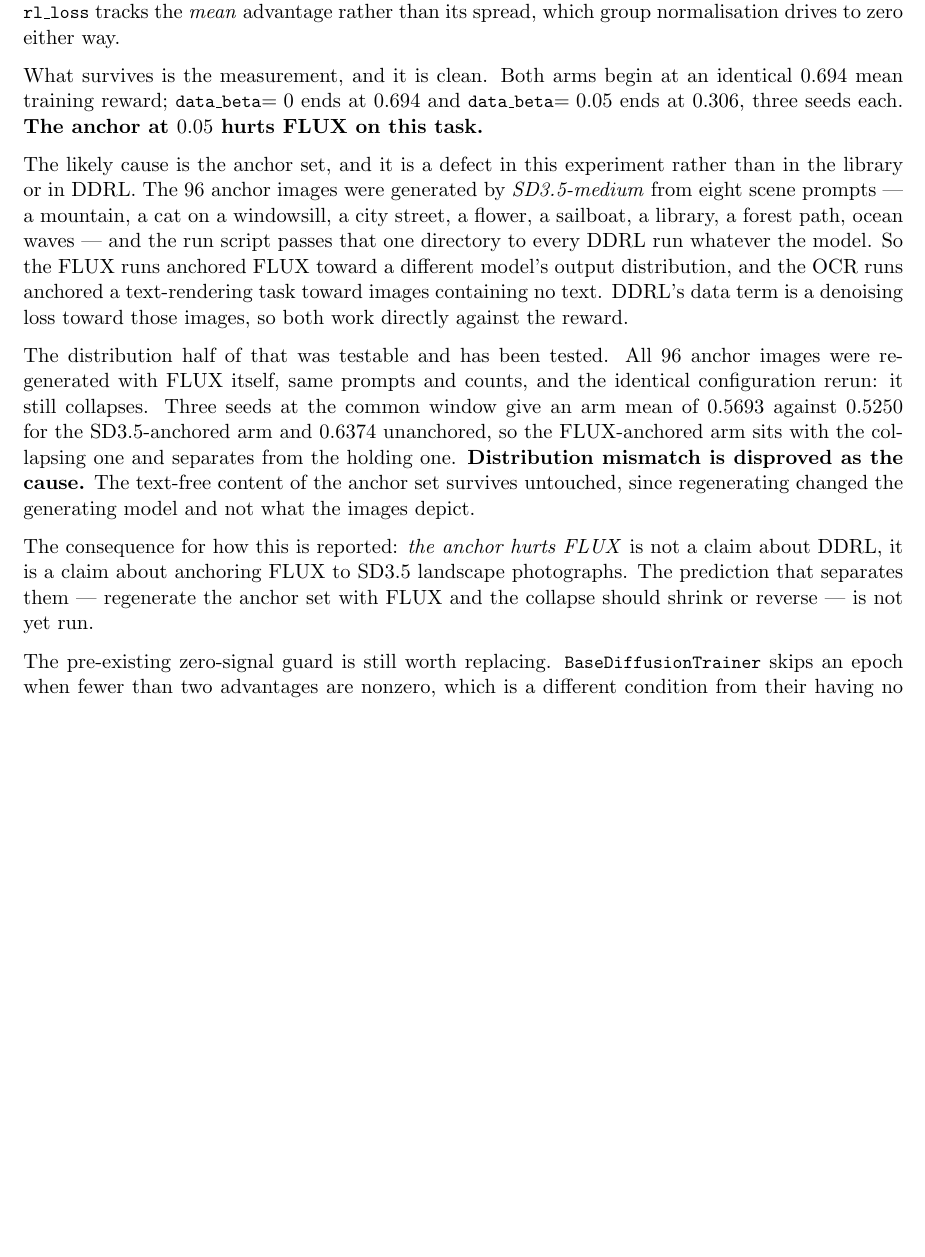
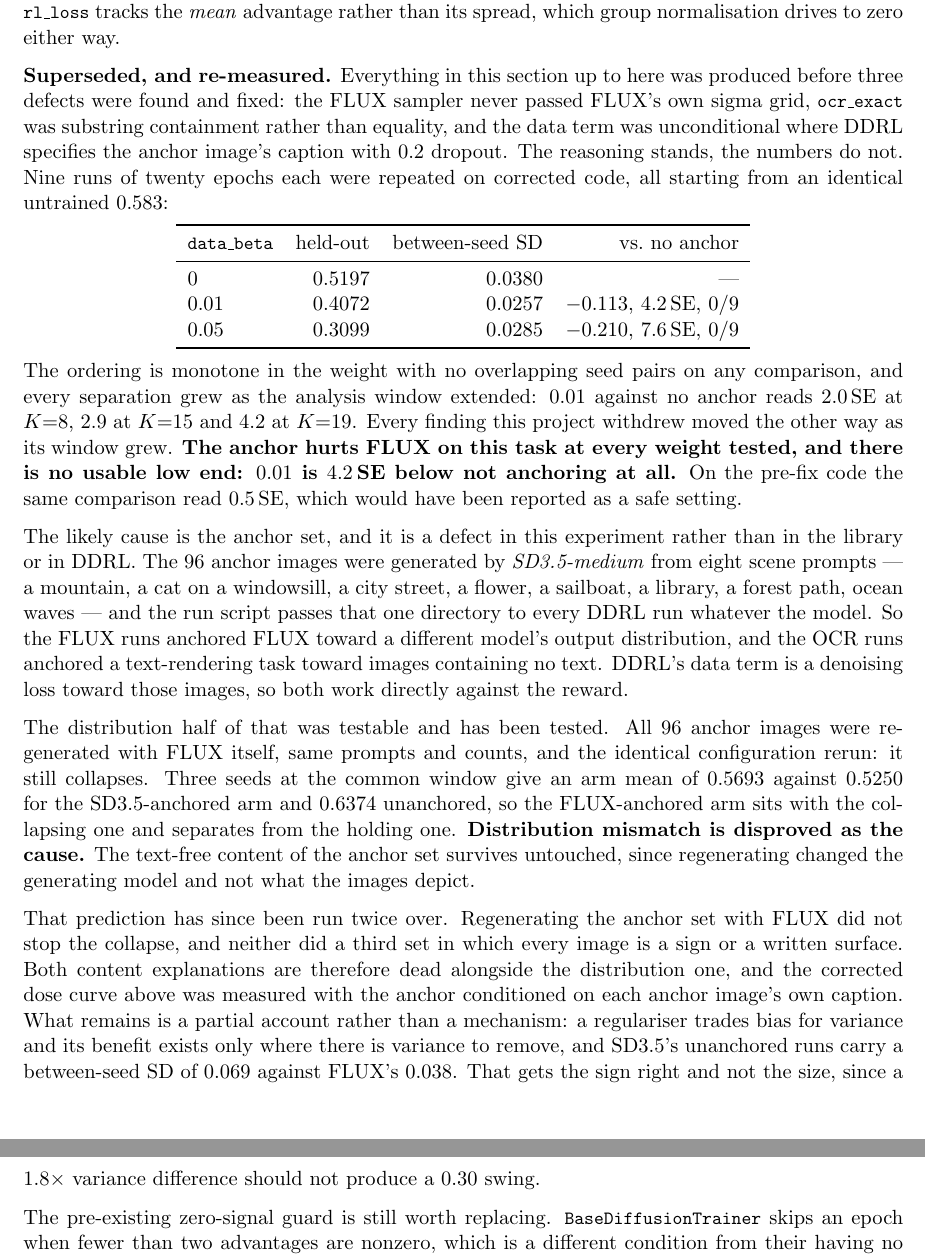
Before and after one commit to srijitiyer/diffusion-tinker, a LaTeX document (report/reproduction.tex): part of page 9 of 12 before the commit and two parts of pages 9 and 10 of 13 after it, the two joined at a grey line, cut so that both start at the same text, the shorter picture padded with empty space. Compiled offline with pdfLaTeX.

Commit message:
Update the report with the corrected FLUX numbers
The FLUX section still carried the pre-fix figures (0.694 to 0.306, and the
distribution-mismatch prediction listed as not yet run). Replaced with the
corrected nine-run dose table, and the two content explanations that have since
been tested and killed. Report rebuilds at 13 pages, 0 errors.

```diff
--- a/report/reproduction.tex
+++ b/report/reproduction.tex
@@ -274,13 +274,27 @@ Exact-match OCR on FLUX collapsed from an untrained $0.625$ to $0.29$ across thr
 
 The single log line was not diagnostic. \code{rl\_loss} prints \code{0.0000} in $92.3\%$ of epochs in the arm that held and $92.9\%$ in the arm that collapsed; four decimals means $<0.00005$ rather than zero; and \code{rl\_loss} tracks the \emph{mean} advantage rather than its spread, which group normalisation drives to zero either way.
 
-What survives is the measurement, and it is clean. Both arms begin at an identical $0.694$ mean training reward; \code{data\_beta}$=0$ ends at $0.694$ and \code{data\_beta}$=0.05$ ends at $0.306$, three seeds each. \textbf{The anchor at $0.05$ hurts FLUX on this task.}
+\textbf{Superseded, and re-measured.} Everything in this section up to here was produced before three defects were found and fixed: the FLUX sampler never passed FLUX's own sigma grid, \code{ocr\_exact} was substring containment rather than equality, and the data term was unconditional where DDRL specifies the anchor image's caption with $0.2$ dropout. The reasoning stands, the numbers do not. Nine runs of twenty epochs each were repeated on corrected code, all starting from an identical untrained $0.583$:
+
+\begin{center}
+\begin{tabular}{lrrr}
+\toprule
+\code{data\_beta} & held-out & between-seed SD & vs.\ no anchor \\
+\midrule
+$0$ & $0.5197$ & $0.0380$ & --- \\
+$0.01$ & $0.4072$ & $0.0257$ & $-0.113$, $4.2$\,SE, $0/9$ \\
+$0.05$ & $0.3099$ & $0.0285$ & $-0.210$, $7.6$\,SE, $0/9$ \\
+\bottomrule
+\end{tabular}
+\end{center}
+
+\noindent The ordering is monotone in the weight with no overlapping seed pairs on any comparison, and every separation grew as the analysis window extended: $0.01$ against no anchor reads $2.0$\,SE at $K{=}8$, $2.9$ at $K{=}15$ and $4.2$ at $K{=}19$. Every finding this project withdrew moved the other way as its window grew. \textbf{The anchor hurts FLUX on this task at every weight tested, and there is no usable low end: $0.01$ is $4.2$\,SE below not anchoring at all.} On the pre-fix code the same comparison read $0.5$\,SE, which would have been reported as a safe setting.
 
 The likely cause is the anchor set, and it is a defect in this experiment rather than in the library or in DDRL. The 96 anchor images were generated by \emph{SD3.5-medium} from eight scene prompts --- a mountain, a cat on a windowsill, a city street, a flower, a sailboat, a library, a forest path, ocean waves --- and the run script passes that one directory to every DDRL run whatever the model. So the FLUX runs anchored FLUX toward a different model's output distribution, and the OCR runs anchored a text-rendering task toward images containing no text. DDRL's data term is a denoising loss toward those images, so both work directly against the reward.
 
 The distribution half of that was testable and has been tested. All 96 anchor images were regenerated with FLUX itself, same prompts and counts, and the identical configuration rerun: it still collapses. Three seeds at the common window give an arm mean of $0.5693$ against $0.5250$ for the SD3.5-anchored arm and $0.6374$ unanchored, so the FLUX-anchored arm sits with the collapsing one and separates from the holding one. \textbf{Distribution mismatch is disproved as the cause.} The text-free content of the anchor set survives untouched, since regenerating changed the generating model and not what the images depict.
 
-The consequence for how this is reported: \emph{the anchor hurts FLUX} is not a claim about DDRL, it is a claim about anchoring FLUX to SD3.5 landscape photographs. The prediction that separates them --- regenerate the anchor set with FLUX and the collapse should shrink or reverse --- is not yet run.
+That prediction has since been run twice over. Regenerating the anchor set with FLUX did not stop the collapse, and neither did a third set in which every image is a sign or a written surface. Both content explanations are therefore dead alongside the distribution one, and the corrected dose curve above was measured with the anchor conditioned on each anchor image's own caption. What remains is a partial account rather than a mechanism: a regulariser trades bias for variance and its benefit exists only where there is variance to remove, and SD3.5's unanchored runs carry a between-seed SD of $0.069$ against FLUX's $0.038$. That gets the sign right and not the size, since a $1.8\times$ variance difference should not produce a $0.30$ swing.
 
 The pre-existing zero-signal guard is still worth replacing. \code{BaseDiffusionTrainer} skips an epoch when fewer than two advantages are nonzero, which is a different condition from their having no spread: a group can hold several nonzero but internally identical values. Gating on \code{has\_signal} is the right test and DDPO had no guard at all --- but it is defensive code, not the explanation for the FLUX collapse and not its fix.
 
```
Also changed, not shown: report/reproduction.pdf.
